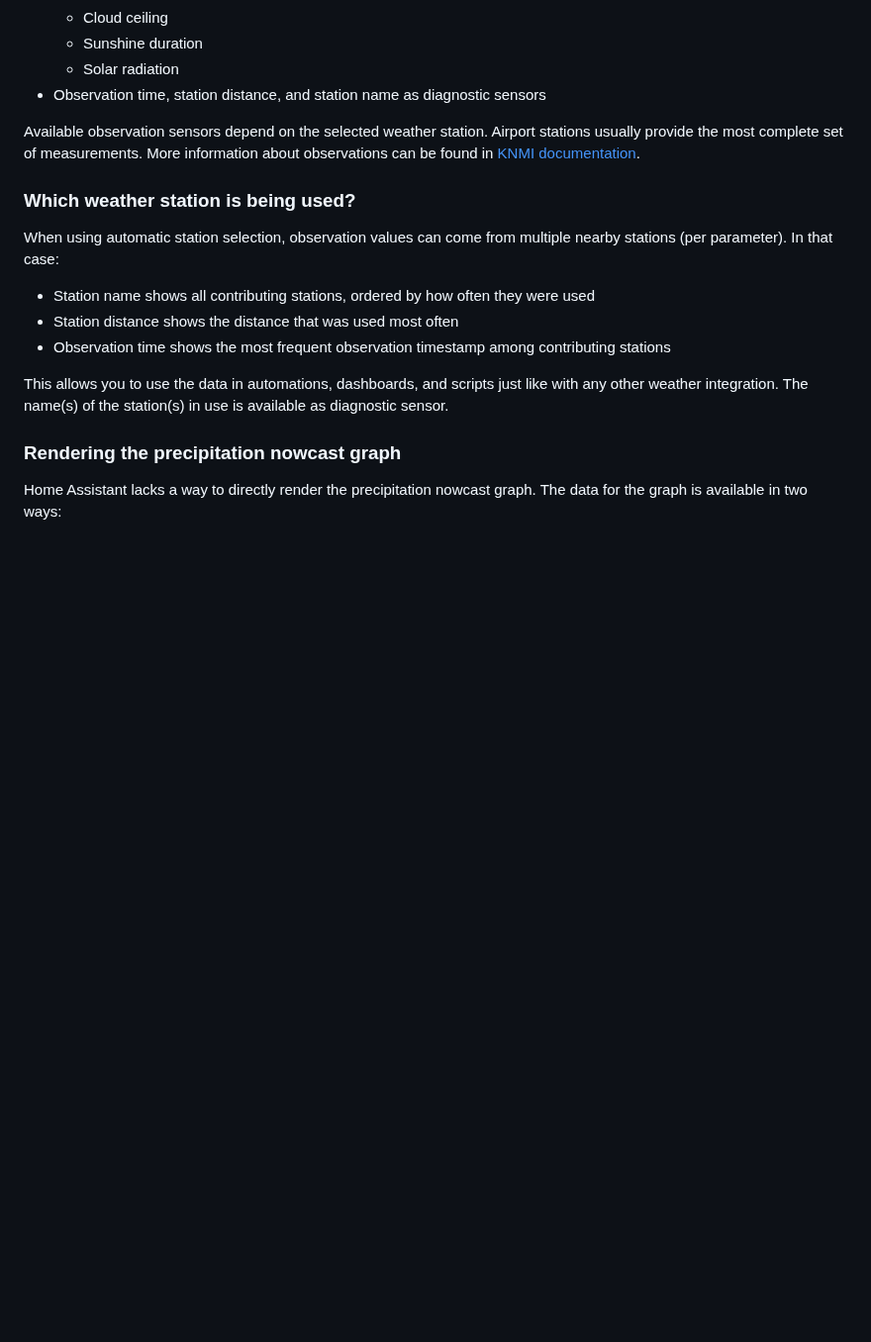
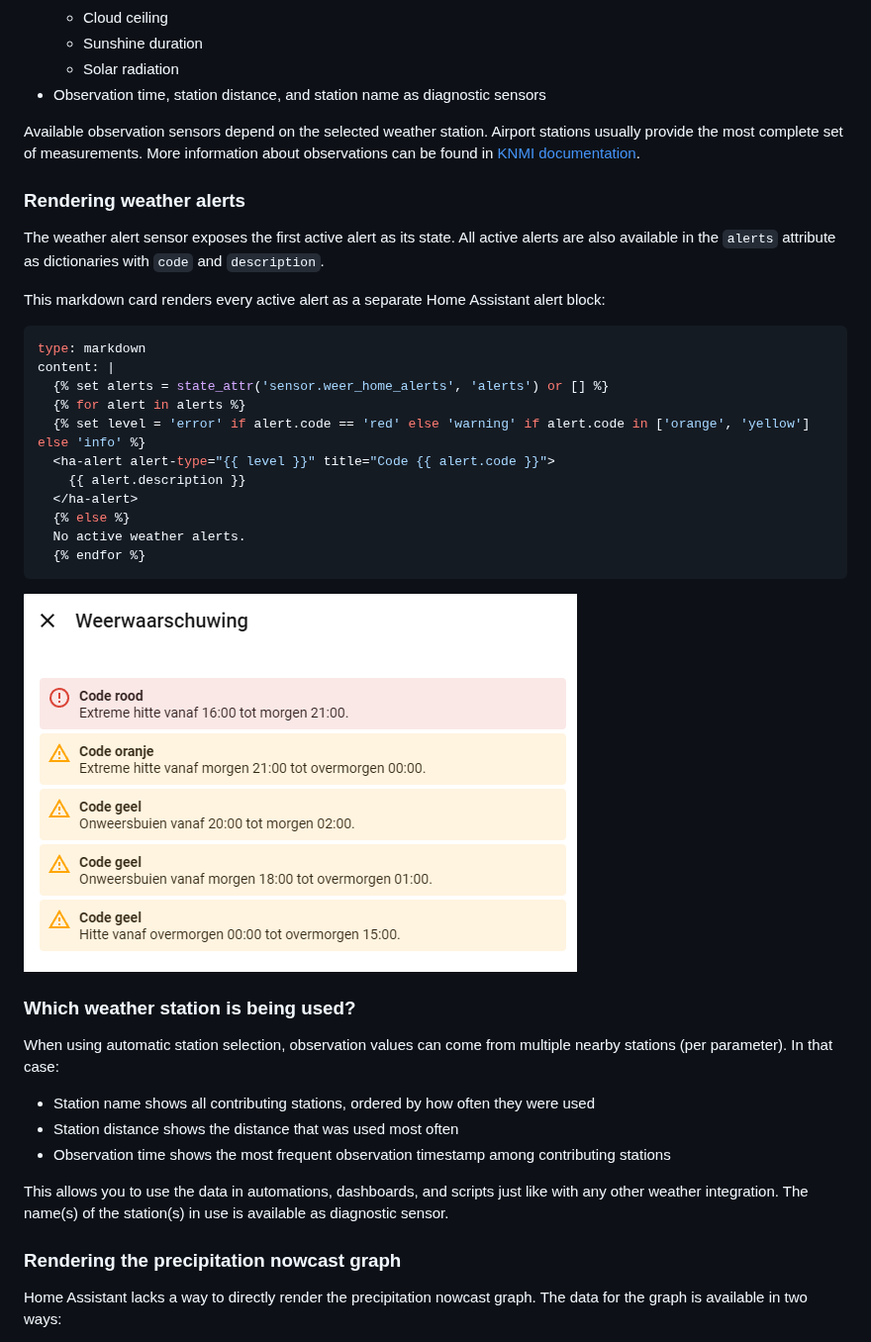
Before and after one commit to PaulVanSchayck/ha-nl-weather, a Markdown page: README.md, the part around the change. Shown at 99% size. GitHub-like rendering; pictures changed too: images/weather-alerts-markdown.png (added); blank space fills up the shorter version.

Commit message:
Address alert review comments

````diff
--- a/README.md
+++ b/README.md
@@ -125,6 +125,28 @@ The integration creates the following entities for each configured location:
 
 Available observation sensors depend on the selected weather station. Airport stations usually provide the most complete set of measurements. More information about observations can be found in [KNMI documentation](https://english.knmidata.nl/open-data/10-minute-in-situ-meteorological-observations).
 
+### Rendering weather alerts
+
+The weather alert sensor exposes the first active alert as its state. All active alerts are also available in the `alerts` attribute as dictionaries with `code` and `description`.
+
+This markdown card renders every active alert as a separate Home Assistant alert block:
+
+```yaml
+type: markdown
+content: |
+  {% set alerts = state_attr('sensor.weer_home_alerts', 'alerts') or [] %}
+  {% for alert in alerts %}
+  {% set level = 'error' if alert.code == 'red' else 'warning' if alert.code in ['orange', 'yellow'] else 'info' %}
+  <ha-alert alert-type="{{ level }}" title="Code {{ alert.code }}">
+    {{ alert.description }}
+  </ha-alert>
+  {% else %}
+  No active weather alerts.
+  {% endfor %}
+```
+
+![Screenshot of weather alerts rendered in a markdown card](images/weather-alerts-markdown.png "Weather alerts in a markdown card")
+
 ### Which weather station is being used?
 
 When using automatic station selection, observation values can come from multiple nearby stations (per parameter). In that case:
````
Also changed, not shown: 1 other file.
